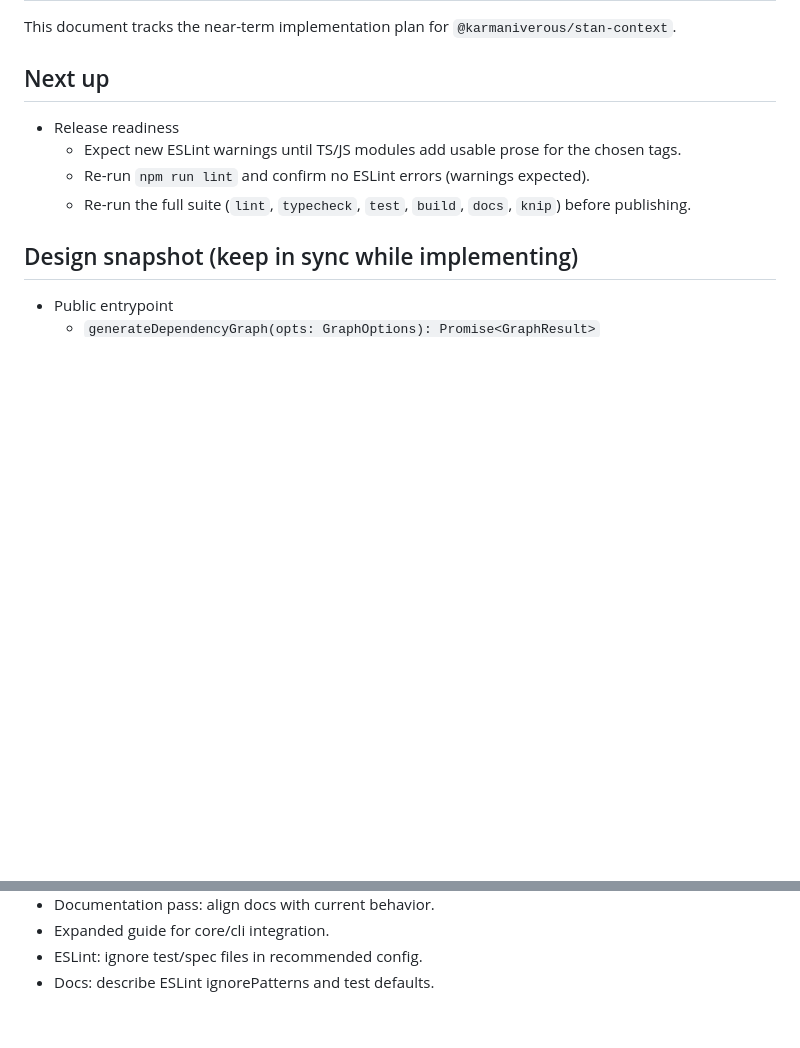
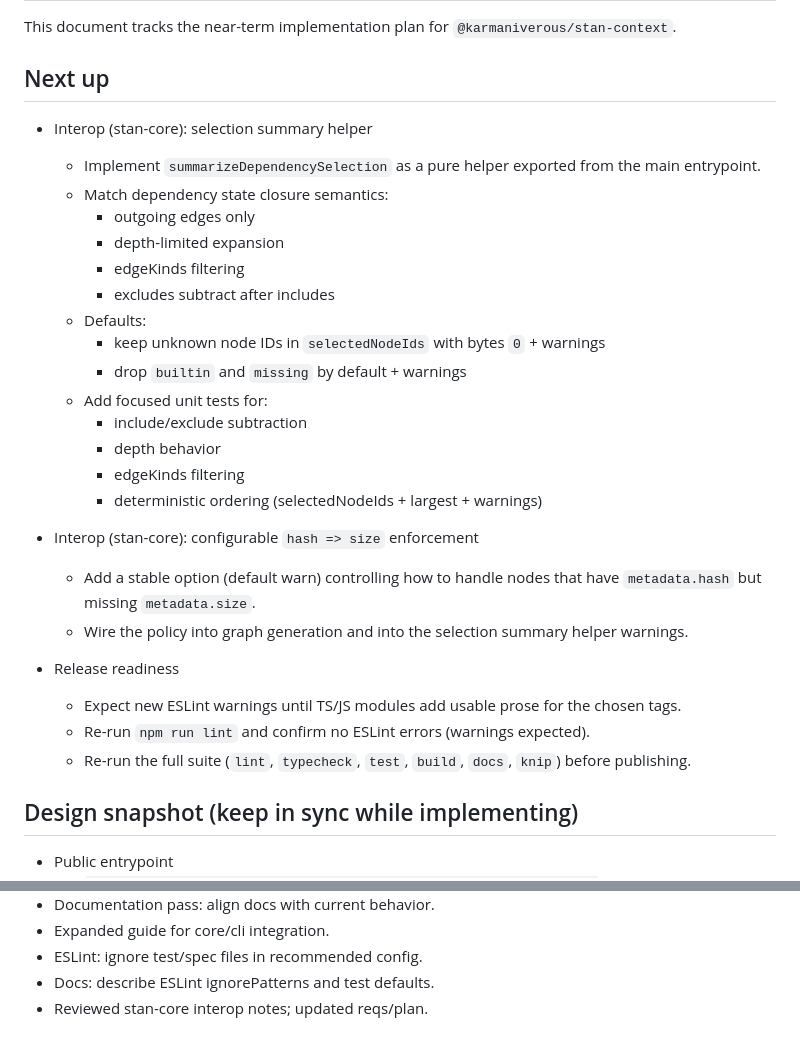
Before and after one commit to karmaniverous/stan-context, a Markdown page: .stan/system/stan.todo.md, 2 parts joined by grey strips. Drawn GitHub-style; blank space fills up the shorter version.

```diff
--- a/.stan/system/stan.todo.md
+++ b/.stan/system/stan.todo.md
@@ -3,6 +3,26 @@
 This document tracks the near-term implementation plan for `@karmaniverous/stan-context`.
 
 ## Next up
+
+- Interop (stan-core): selection summary helper
+  - Implement `summarizeDependencySelection` as a pure helper exported from the main entrypoint.
+  - Match dependency state closure semantics:
+    - outgoing edges only
+    - depth-limited expansion
+    - edgeKinds filtering
+    - excludes subtract after includes
+  - Defaults:
+    - keep unknown node IDs in `selectedNodeIds` with bytes `0` + warnings
+    - drop `builtin` and `missing` by default + warnings
+  - Add focused unit tests for:
+    - include/exclude subtraction
+    - depth behavior
+    - edgeKinds filtering
+    - deterministic ordering (selectedNodeIds + largest + warnings)
+
+- Interop (stan-core): configurable `hash => size` enforcement
+  - Add a stable option (default warn) controlling how to handle nodes that have `metadata.hash` but missing `metadata.size`.
+  - Wire the policy into graph generation and into the selection summary helper warnings.
 
 - Release readiness
   - Expect new ESLint warnings until TS/JS modules add usable prose for the chosen tags.
@@ -87,3 +107,4 @@ This document tracks the near-term implementation plan for `@karmaniverous/stan-
 - Expanded guide for core/cli integration.
 - ESLint: ignore test/spec files in recommended config.
 - Docs: describe ESLint ignorePatterns and test defaults.
+- Reviewed stan-core interop notes; updated reqs/plan.
```
Also changed, not shown: .stan/system/stan.requirements.md (+58 -0 lines).
